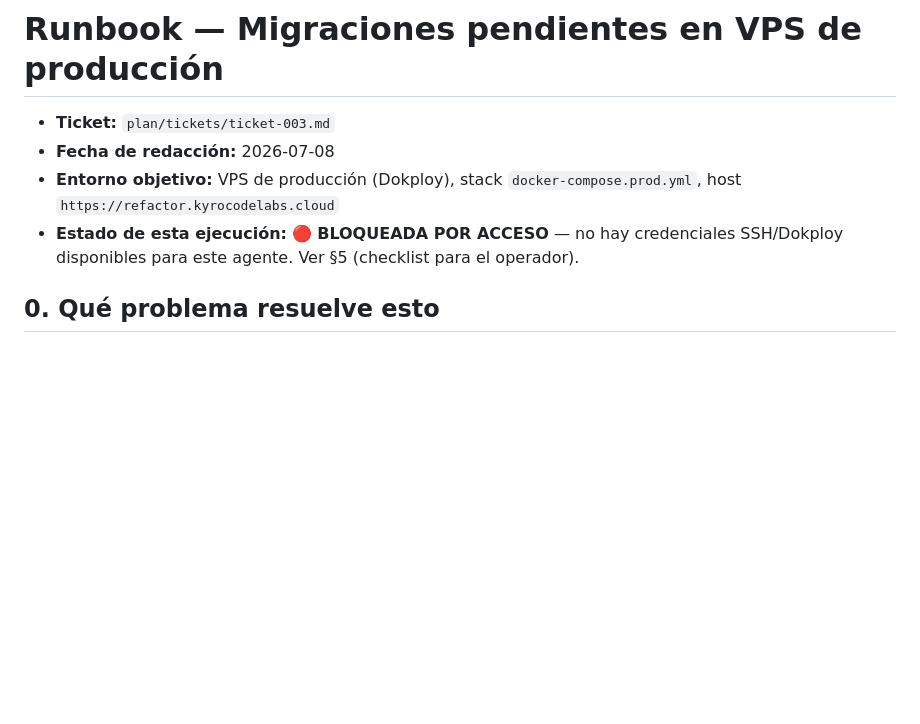
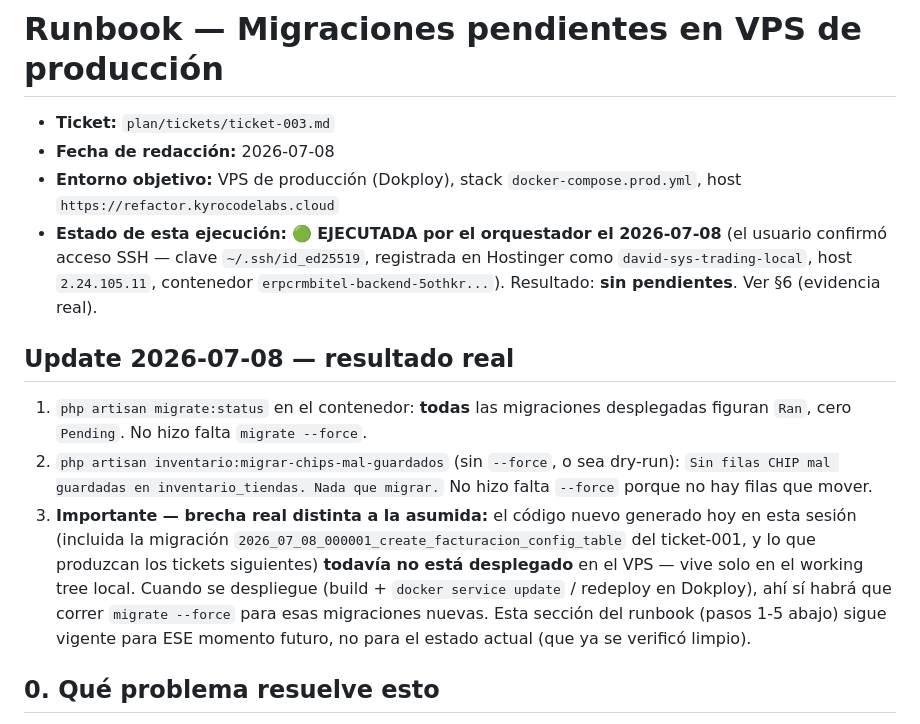
Before and after one commit to Davidpzx/refactorizado_bitel, a Markdown page: docs/runbook-migraciones.md, the part around the change. GitHub-like rendering; blank space fills up the shorter version.

Commit message:
docs(ops): verificar en vivo el VPS via SSH - sin pendientes (ticket-003)
migrate:status limpio (cero Pending) y migrar-chips-mal-guardados sin
filas que mover. El codigo nuevo de esta sesion (facturacion_config,
etc.) aun no esta deployado - queda anotado para el proximo deploy.

Co-Authored-By: Claude Fable 5 <noreply@anthropic.com>
Claude-Session: https://claude.ai/code/session_0168tofMFsZFkayneGiRQ9A3

```diff
--- a/docs/runbook-migraciones.md
+++ b/docs/runbook-migraciones.md
@@ -3,7 +3,13 @@
 - **Ticket:** `plan/tickets/ticket-003.md`
 - **Fecha de redacción:** 2026-07-08
 - **Entorno objetivo:** VPS de producción (Dokploy), stack `docker-compose.prod.yml`, host `https://refactor.kyrocodelabs.cloud`
-- **Estado de esta ejecución:** 🔴 **BLOQUEADA POR ACCESO** — no hay credenciales SSH/Dokploy disponibles para este agente. Ver §5 (checklist para el operador).
+- **Estado de esta ejecución:** 🟢 **EJECUTADA por el orquestador el 2026-07-08** (el usuario confirmó acceso SSH — clave `~/.ssh/id_ed25519`, registrada en Hostinger como `david-sys-trading-local`, host `2.24.105.11`, contenedor `erpcrmbitel-backend-5othkr...`). Resultado: **sin pendientes**. Ver §6 (evidencia real).
+
+## Update 2026-07-08 — resultado real
+
+1. `php artisan migrate:status` en el contenedor: **todas** las migraciones desplegadas figuran `Ran`, cero `Pending`. No hizo falta `migrate --force`.
+2. `php artisan inventario:migrar-chips-mal-guardados` (sin `--force`, o sea dry-run): `Sin filas CHIP mal guardadas en inventario_tiendas. Nada que migrar.` No hizo falta `--force` porque no hay filas que mover.
+3. **Importante — brecha real distinta a la asumida:** el código nuevo generado hoy en esta sesión (incluida la migración `2026_07_08_000001_create_facturacion_config_table` del ticket-001, y lo que produzcan los tickets siguientes) **todavía no está desplegado** en el VPS — vive solo en el working tree local. Cuando se despliegue (build + `docker service update` / redeploy en Dokploy), ahí sí habrá que correr `migrate --force` para esas migraciones nuevas. Esta sección del runbook (pasos 1-5 abajo) sigue vigente para ESE momento futuro, no para el estado actual (que ya se verificó limpio).
 
 ## 0. Qué problema resuelve esto
 
```
